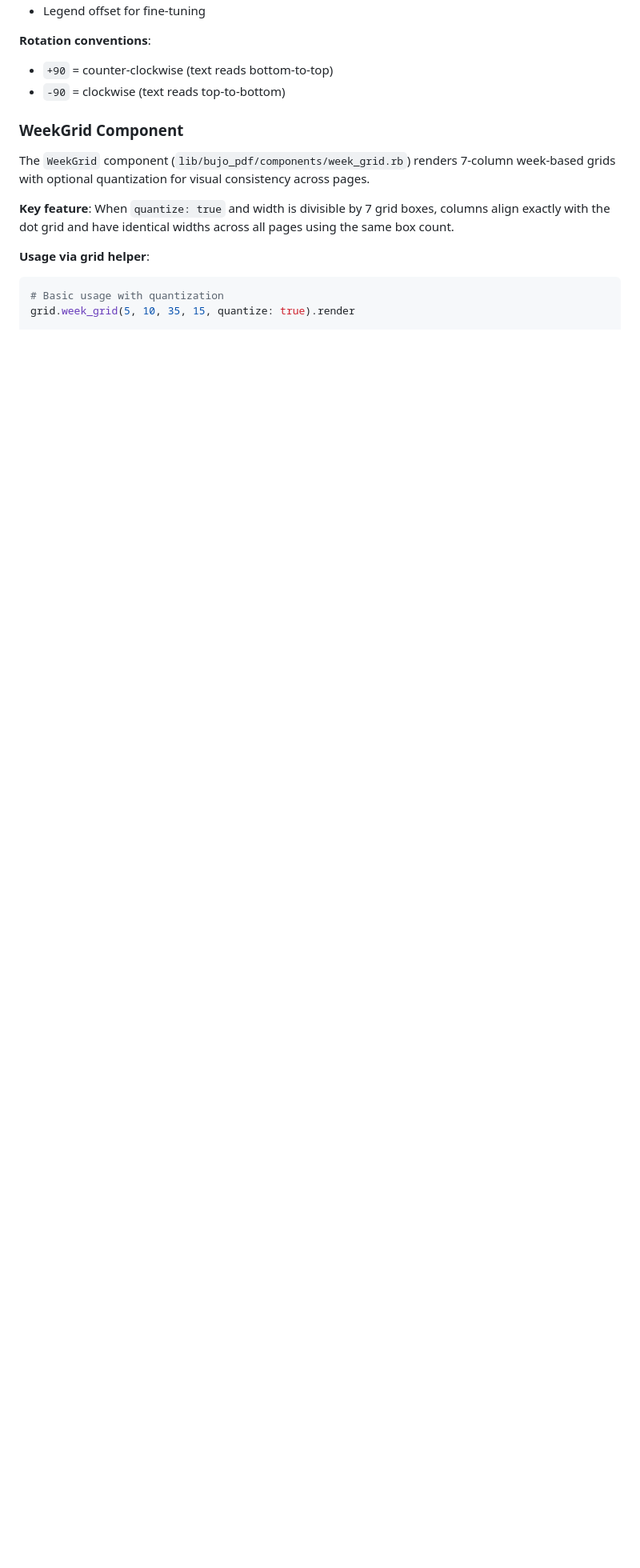
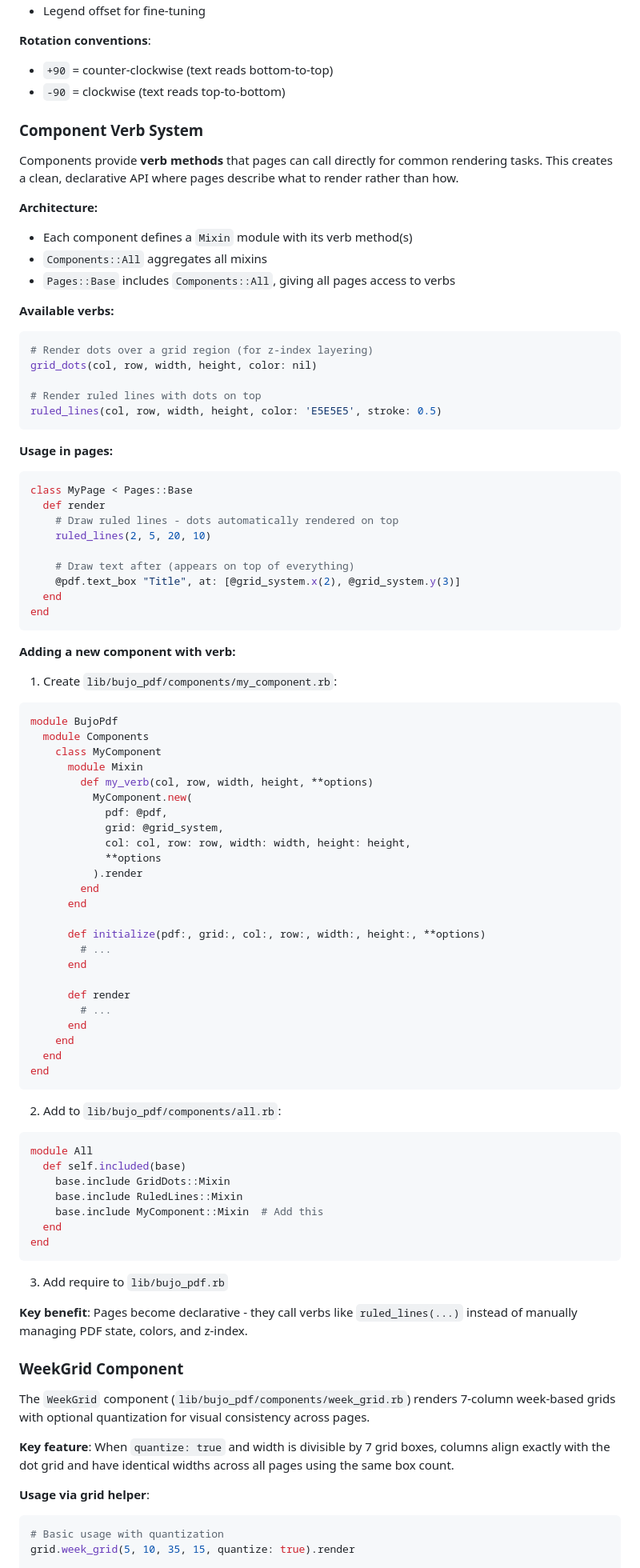
Before and after one commit to andynu/bujo-pdf, a Markdown page: CLAUDE.md, the part around the change. Shown at 80% size. Rendered like a GitHub page; blank space fills up the shorter version.

Commit message:
Document Component Verb System in CLAUDE.md

````diff
--- a/CLAUDE.md
+++ b/CLAUDE.md
@@ -124,6 +124,82 @@ The `Fieldset` component (`lib/bujo_pdf/components/fieldset.rb`) creates HTML-li
 **Rotation conventions**:
 - `+90` = counter-clockwise (text reads bottom-to-top)
 - `-90` = clockwise (text reads top-to-bottom)
+
+### Component Verb System
+
+Components provide **verb methods** that pages can call directly for common rendering tasks. This creates a clean, declarative API where pages describe what to render rather than how.
+
+**Architecture:**
+- Each component defines a `Mixin` module with its verb method(s)
+- `Components::All` aggregates all mixins
+- `Pages::Base` includes `Components::All`, giving all pages access to verbs
+
+**Available verbs:**
+```ruby
+# Render dots over a grid region (for z-index layering)
+grid_dots(col, row, width, height, color: nil)
+
+# Render ruled lines with dots on top
+ruled_lines(col, row, width, height, color: 'E5E5E5', stroke: 0.5)
+```
+
+**Usage in pages:**
+```ruby
+class MyPage < Pages::Base
+  def render
+    # Draw ruled lines - dots automatically rendered on top
+    ruled_lines(2, 5, 20, 10)
+
+    # Draw text after (appears on top of everything)
+    @pdf.text_box "Title", at: [@grid_system.x(2), @grid_system.y(3)]
+  end
+end
+```
+
+**Adding a new component with verb:**
+
+1. Create `lib/bujo_pdf/components/my_component.rb`:
+```ruby
+module BujoPdf
+  module Components
+    class MyComponent
+      module Mixin
+        def my_verb(col, row, width, height, **options)
+          MyComponent.new(
+            pdf: @pdf,
+            grid: @grid_system,
+            col: col, row: row, width: width, height: height,
+            **options
+          ).render
+        end
+      end
+
+      def initialize(pdf:, grid:, col:, row:, width:, height:, **options)
+        # ...
+      end
+
+      def render
+        # ...
+      end
+    end
+  end
+end
+```
+
+2. Add to `lib/bujo_pdf/components/all.rb`:
+```ruby
+module All
+  def self.included(base)
+    base.include GridDots::Mixin
+    base.include RuledLines::Mixin
+    base.include MyComponent::Mixin  # Add this
+  end
+end
+```
+
+3. Add require to `lib/bujo_pdf.rb`
+
+**Key benefit**: Pages become declarative - they call verbs like `ruled_lines(...)` instead of manually managing PDF state, colors, and z-index.
 
 ### WeekGrid Component
 
````
